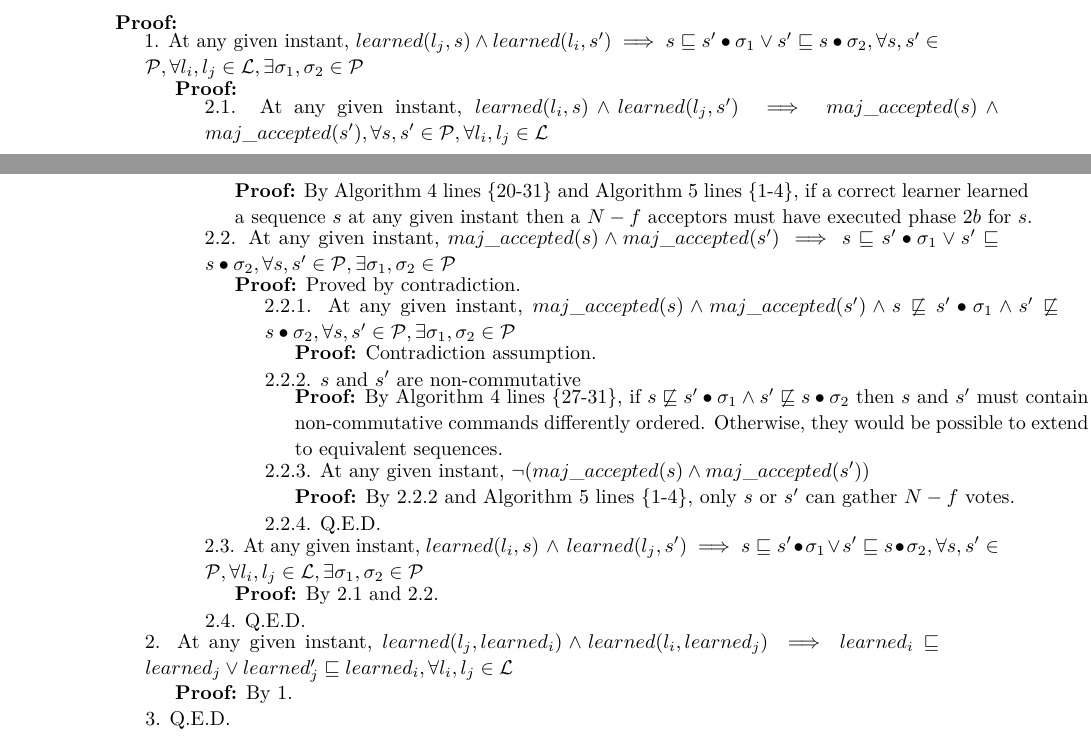
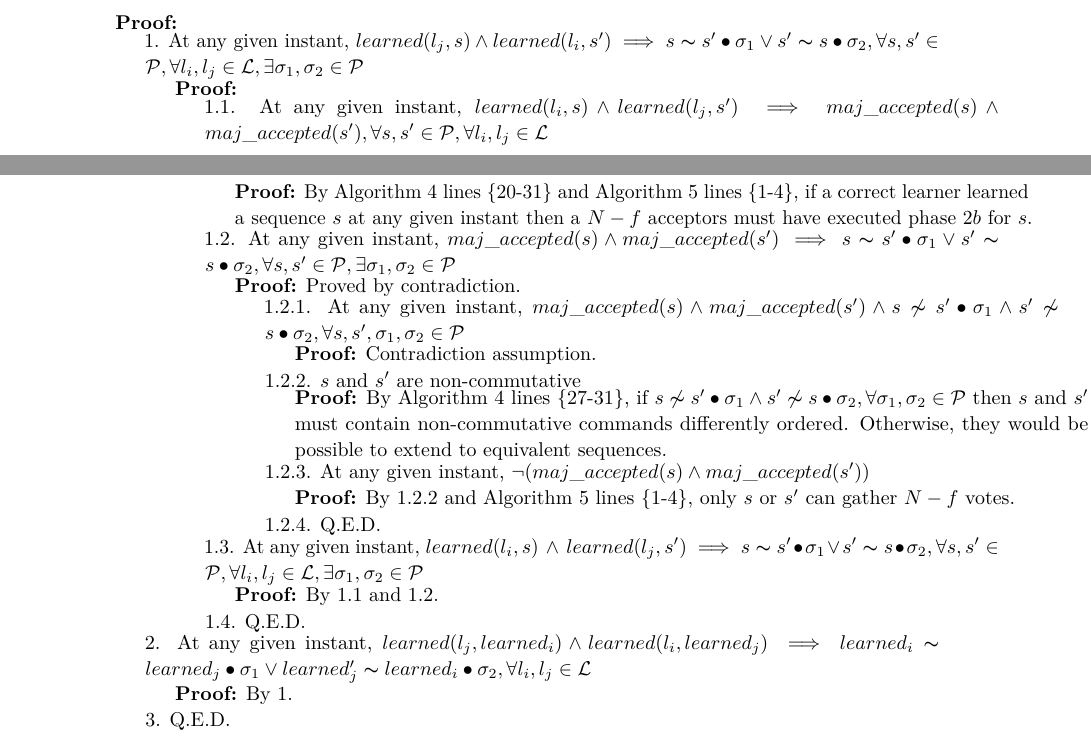
Before and after one commit to MiguelPires/College_misc, a LaTeX paper (main.tex, which reads bft_proof.tex): two parts of pages 8 and 12 of 17, joined at a grey line, cut so that both start at the same text. Compiled offline with pdfLaTeX.

Commit message:
Correct mistake in consistency proof

```diff
--- a/bft_proof.tex
+++ b/bft_proof.tex
@@ -40,23 +40,24 @@ This section argues for the correctness of the Byzantine Generalized Paxos proto
 \begin{theorem}At any time and for any two correct learners $l_i$ and $l_j$, $learned_{l_i}$ and $learned_{l_j}$ can subsequently be extended to equivalent sequences \par
 \end{theorem}
 \textbf{Proof:} \par
-\parbox{\linewidth}{1. At any given instant, $learned(l_j,s) \land learned(l_i,s') \implies s \sqsubseteq s' \bullet \sigma_1 \lor s' \sqsubseteq s \bullet \sigma_2, \forall s,s' \in \mathcal{P}, \forall l_i,l_j \in \mathcal{L}, \exists \sigma_1,\sigma_2 \in \mathcal{P}$}  \par
+
+\parbox{\linewidth}{1. At any given instant, $learned(l_j,s) \land learned(l_i,s') \implies s \thicksim s' \bullet \sigma_1 \lor s' \thicksim s \bullet \sigma_2, \forall s,s' \in \mathcal{P}, \forall l_i,l_j \in \mathcal{L}, \exists \sigma_1,\sigma_2 \in \mathcal{P}$}  \par
 \indent\indent\textbf{Proof:} \par
-\indent\indent\indent\parbox{\linewidth}{2.1. At any given instant, $learned(l_i,s) \land learned(l_j,s') \implies maj\_accepted(s) \land maj\_accepted(s'), \forall s,s' \in \mathcal{P}, \forall l_i,l_j \in \mathcal{L}$ } \par
+\indent\indent\indent\parbox{\linewidth}{1.1. At any given instant, $learned(l_i,s) \land learned(l_j,s') \implies maj\_accepted(s) \land maj\_accepted(s'), \forall s,s' \in \mathcal{P}, \forall l_i,l_j \in \mathcal{L}$ } \par
 \indent\indent\indent\indent\parbox{\linewidth}{\textbf{Proof:} By Algorithm \ref{BFT-Acc} lines \{20-31\} and Algorithm \ref{BFT-Learn} lines \{1-4\}, if a correct learner learned a sequence $s$ at any given instant then a $N-f$ acceptors must have executed phase $2b$ for $s$.}\par
-\indent\indent\indent\parbox{\linewidth}{2.2. At any given instant, $maj\_accepted(s) \land maj\_accepted(s') \implies s \sqsubseteq s' \bullet \sigma_1 \lor s' \sqsubseteq s \bullet \sigma_2, \forall s,s' \in \mathcal{P}, \exists \sigma_1,\sigma_2 \in \mathcal{P}$}\par
+\indent\indent\indent\parbox{\linewidth}{1.2. At any given instant, $maj\_accepted(s) \land maj\_accepted(s') \implies s \thicksim s' \bullet \sigma_1 \lor s' \thicksim s \bullet \sigma_2, \forall s,s' \in \mathcal{P}, \exists \sigma_1,\sigma_2 \in \mathcal{P}$}\par
 \indent\indent\indent\indent\textbf{Proof:} Proved by contradiction.\par
-\indent\indent\indent\indent\indent\parbox{\linewidth}{2.2.1. At any given instant, $maj\_accepted(s) \land maj\_accepted(s') \wedge s \not\sqsubseteq s' \bullet \sigma_1 \land s' \not\sqsubseteq s \bullet \sigma_2, \forall s,s' \in \mathcal{P}, \exists \sigma_1,\sigma_2 \in \mathcal{P}$} \par
+\indent\indent\indent\indent\indent\parbox{\linewidth}{1.2.1. At any given instant, $maj\_accepted(s) \land maj\_accepted(s') \wedge s \not\thicksim s' \bullet \sigma_1 \land s' \not\thicksim s \bullet \sigma_2, \forall s,s',\sigma_1,\sigma_2 \in \mathcal{P}$} \par
 \indent\indent\indent\indent\indent\indent\textbf{Proof:} Contradiction assumption.\par
-\indent\indent\indent\indent\indent 2.2.2. $s$ and $s'$ are non-commutative \par
-\indent\indent\indent\indent\indent\indent \parbox{\linewidth}{\textbf{Proof:} By Algorithm \ref{BFT-Acc} lines \{27-31\}, if $s \not\sqsubseteq s' \bullet \sigma_1 \land s' \not\sqsubseteq s \bullet \sigma_2$ then $s$ and $s'$ must contain non-commutative commands differently ordered. Otherwise, they would be possible to extend to equivalent sequences.}\par
-\indent\indent\indent\indent\indent 2.2.3. At any given instant, $\neg (maj\_accepted(s) \land maj\_accepted(s'))$ \par
-\indent\indent\indent\indent\indent\indent \parbox{\linewidth}{\textbf{Proof:} By 2.2.2 and Algorithm \ref{BFT-Learn} lines \{1-4\}, only $s$ or $s'$ can gather $N-f$ votes.}\par
-\indent\indent\indent\indent\indent 2.2.4. Q.E.D. \par
-\indent\indent\indent \parbox{\linewidth}{2.3. At any given instant, $learned(l_i,s)\ \land\ learned(l_j,s') \implies s \sqsubseteq s' \bullet \sigma_1 \lor s' \sqsubseteq s \bullet \sigma_2, \forall s,s' \in \mathcal{P}, \forall l_i,l_j \in \mathcal{L}, \exists \sigma_1,\sigma_2 \in \mathcal{P}$ }\par
-\indent\indent\indent\indent\textbf{Proof:} By 2.1 and 2.2.\par
-\indent\indent\indent 2.4. Q.E.D. \par
-\parbox{\linewidth}{2. At any given instant, $learned(l_j,learned_i) \land learned(l_i,learned_j) \implies learned_i \sqsubseteq learned_j \lor learned_j' \sqsubseteq learned_i, \forall l_i,l_j \in \mathcal{L}$}\par
+\indent\indent\indent\indent\indent 1.2.2. $s$ and $s'$ are non-commutative \par
+\indent\indent\indent\indent\indent\indent \parbox{\linewidth}{\textbf{Proof:} By Algorithm \ref{BFT-Acc} lines \{27-31\}, if $s \not\thicksim s' \bullet \sigma_1 \land s' \not\thicksim s \bullet \sigma_2, \forall \sigma_1,\sigma_2 \in \mathcal{P}$ then $s$ and $s'$ must contain non-commutative commands differently ordered. Otherwise, they would be possible to extend to equivalent sequences.}\par
+\indent\indent\indent\indent\indent 1.2.3. At any given instant, $\neg (maj\_accepted(s) \land maj\_accepted(s'))$ \par
+\indent\indent\indent\indent\indent\indent \parbox{\linewidth}{\textbf{Proof:} By 1.2.2 and Algorithm \ref{BFT-Learn} lines \{1-4\}, only $s$ or $s'$ can gather $N-f$ votes.}\par
+\indent\indent\indent\indent\indent 1.2.4. Q.E.D. \par
+\indent\indent\indent \parbox{\linewidth}{1.3. At any given instant, $learned(l_i,s)\ \land\ learned(l_j,s') \implies s \thicksim s' \bullet \sigma_1 \lor s' \thicksim s \bullet \sigma_2, \forall s,s' \in \mathcal{P}, \forall l_i,l_j \in \mathcal{L}, \exists \sigma_1,\sigma_2 \in \mathcal{P}$ }\par
+\indent\indent\indent\indent\textbf{Proof:} By 1.1 and 1.2.\par
+\indent\indent\indent 1.4. Q.E.D. \par
+\parbox{\linewidth}{2. At any given instant, $learned(l_j,learned_i) \land learned(l_i,learned_j) \implies learned_i \thicksim learned_j \bullet \sigma_1 \lor learned_j' \thicksim learned_i \bullet \sigma_2, \forall l_i,l_j \in \mathcal{L}$}\par
 \indent\indent\textbf{Proof:} By 1.\par
 3. Q.E.D. \par
 
```
